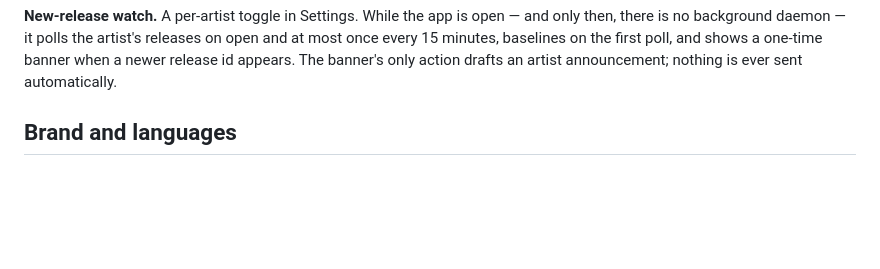
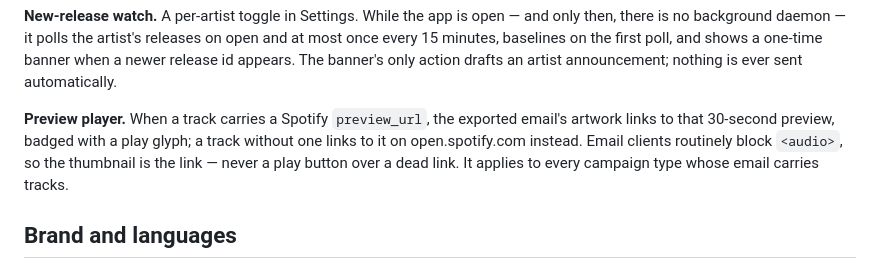
Before and after one commit to Nitish-1303/Migma, a Markdown page: CustomApps/migma/README.md, the part around the change. Drawn GitHub-style; blank space fills up the shorter version.

Commit message:
document the preview player

```diff
--- a/CustomApps/migma/README.md
+++ b/CustomApps/migma/README.md
@@ -158,6 +158,11 @@ generate-and-poll pipeline, languages and export; only the inputs and the brief
 is no background daemon — it polls the artist's releases on open and at most once every 15 minutes,
 baselines on the first poll, and shows a one-time banner when a newer release id appears. The banner's
 only action drafts an artist announcement; nothing is ever sent automatically.
+
+**Preview player.** When a track carries a Spotify `preview_url`, the exported email's artwork links to
+that 30-second preview, badged with a play glyph; a track without one links to it on open.spotify.com
+instead. Email clients routinely block `<audio>`, so the thumbnail is the link — never a play button
+over a dead link. It applies to every campaign type whose email carries tracks.
 
 ## Brand and languages
 
```
